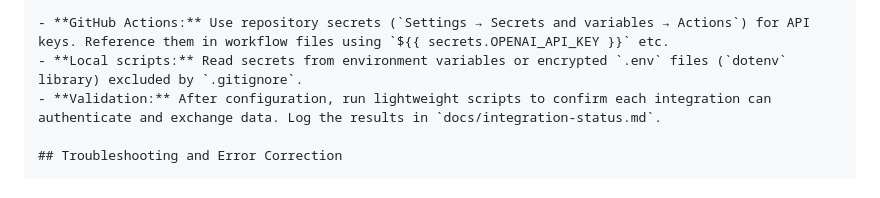
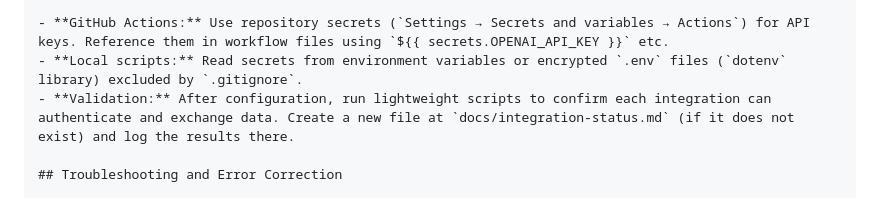
Before and after one commit to SfosssHousing/HousingPolicyResearch, a Markdown page: docs/environment-setup.md, the part around the change. Rendered like a GitHub page.

Commit message:
Update environment-setup.md
Co-authored-by: Copilot <175728472+Copilot@users.noreply.github.com>
Signed-off-by: sf <147890625+sfosss@users.noreply.github.com>

```diff
--- a/docs/environment-setup.md
+++ b/docs/environment-setup.md
@@ -86,7 +86,7 @@ venv/
 
 - **GitHub Actions:** Use repository secrets (`Settings → Secrets and variables → Actions`) for API keys. Reference them in workflow files using `${{ secrets.OPENAI_API_KEY }}` etc.
 - **Local scripts:** Read secrets from environment variables or encrypted `.env` files (`dotenv` library) excluded by `.gitignore`.
-- **Validation:** After configuration, run lightweight scripts to confirm each integration can authenticate and exchange data. Log the results in `docs/integration-status.md`.
+- **Validation:** After configuration, run lightweight scripts to confirm each integration can authenticate and exchange data. Create a new file at `docs/integration-status.md` (if it does not exist) and log the results there.
 
 ## Troubleshooting and Error Correction
 
```
